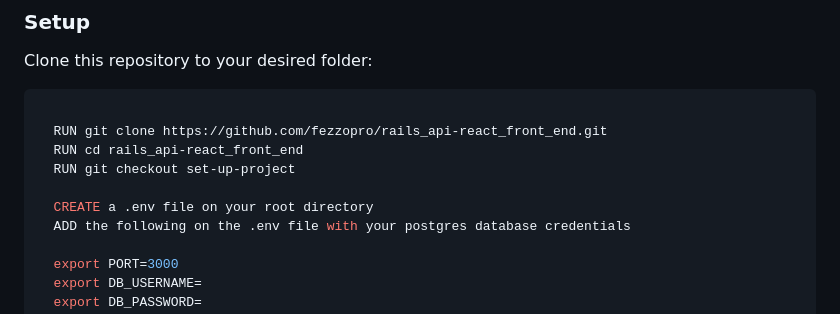
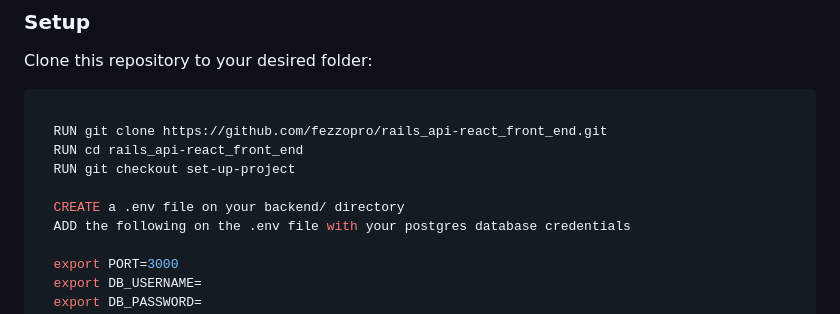
Before and after one commit to fezzopro/rails_api-react_front_end, a Markdown page: README.md, the part around the change. GitHub-like rendering.

Commit message:
Change instructions on how to configure rails API env variables

```diff
--- a/README.md
+++ b/README.md
@@ -83,7 +83,7 @@ Clone this repository to your desired folder:
   RUN cd rails_api-react_front_end
   RUN git checkout set-up-project
 
-  CREATE a .env file on your root directory
+  CREATE a .env file on your backend/ directory
   ADD the following on the .env file with your postgres database credentials
 
   export PORT=3000
```
